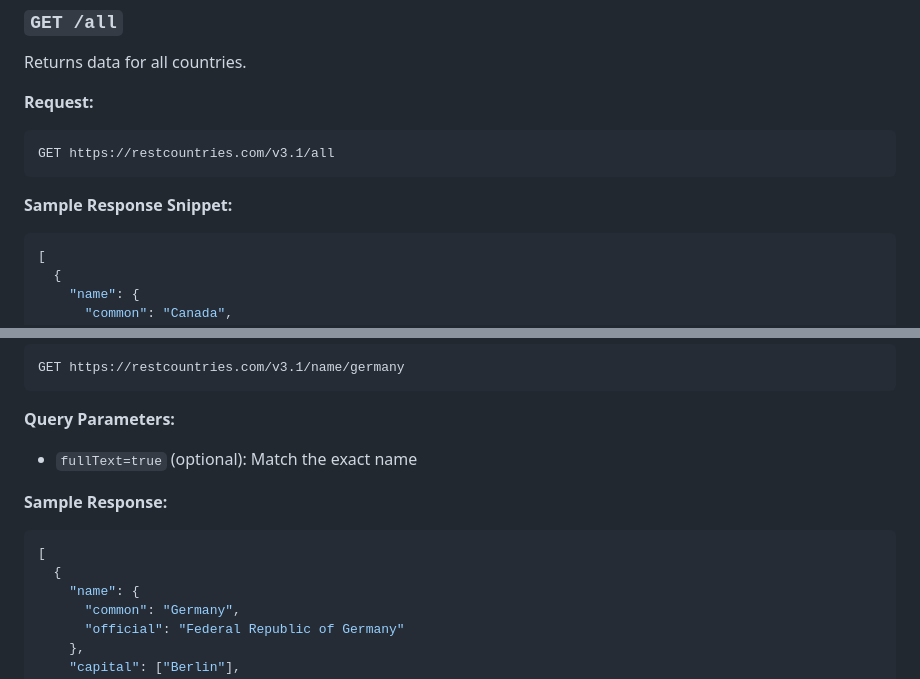
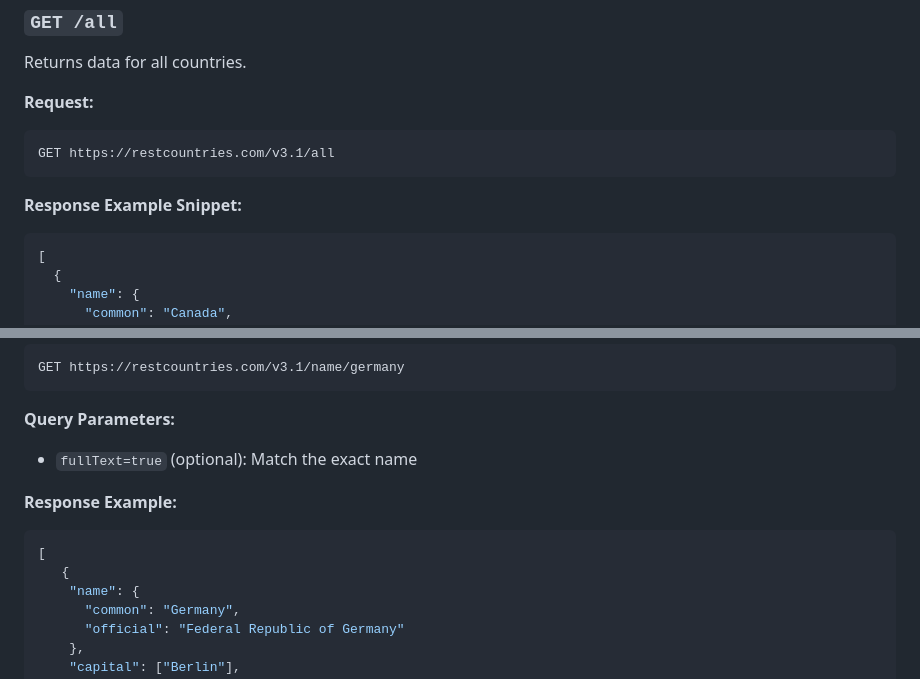
Before and after one commit to deniseylarson/api-docs-portfolio, a Markdown page: REST_Countries_API_Documentation.md, 2 parts joined by grey strips. Rendered like a GitHub page.

````diff
--- a/REST_Countries_API_Documentation.md
+++ b/REST_Countries_API_Documentation.md
@@ -42,7 +42,7 @@ Returns data for all countries.
 GET https://restcountries.com/v3.1/all
 ```
 
-**Sample Response Snippet:**
+**Response Example Snippet:**
 ```json
 [
   {
@@ -70,10 +70,10 @@ GET https://restcountries.com/v3.1/name/germany
 **Query Parameters:**
 - `fullText=true` (optional): Match the exact name
 
-**Sample Response:**
+**Response Example:**
 ```json
 [
-  {
+   {
     "name": {
       "common": "Germany",
       "official": "Federal Republic of Germany"
````
Also changed, not shown: other parts of REST_Countries_API_Documentation.md (+1 -1 lines).
